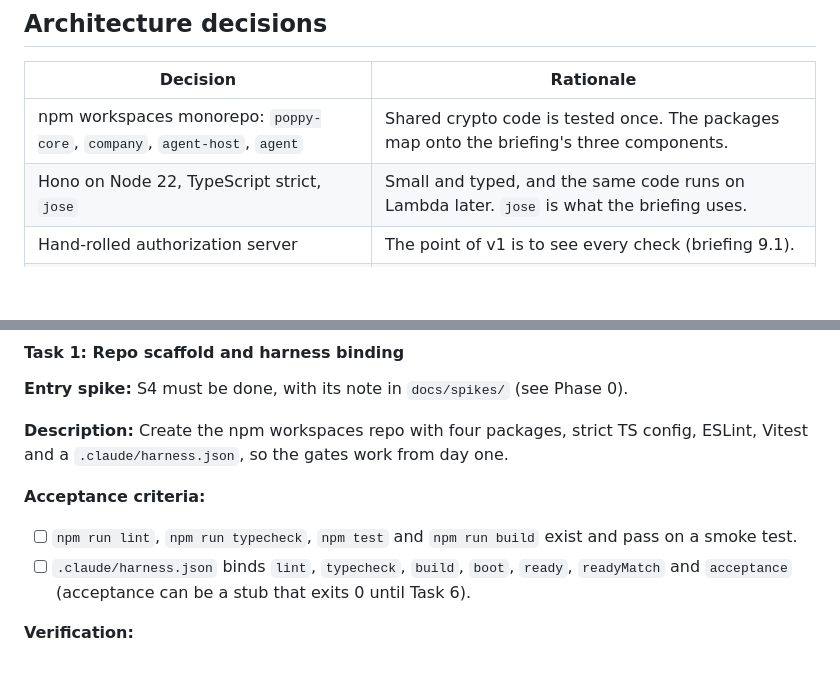
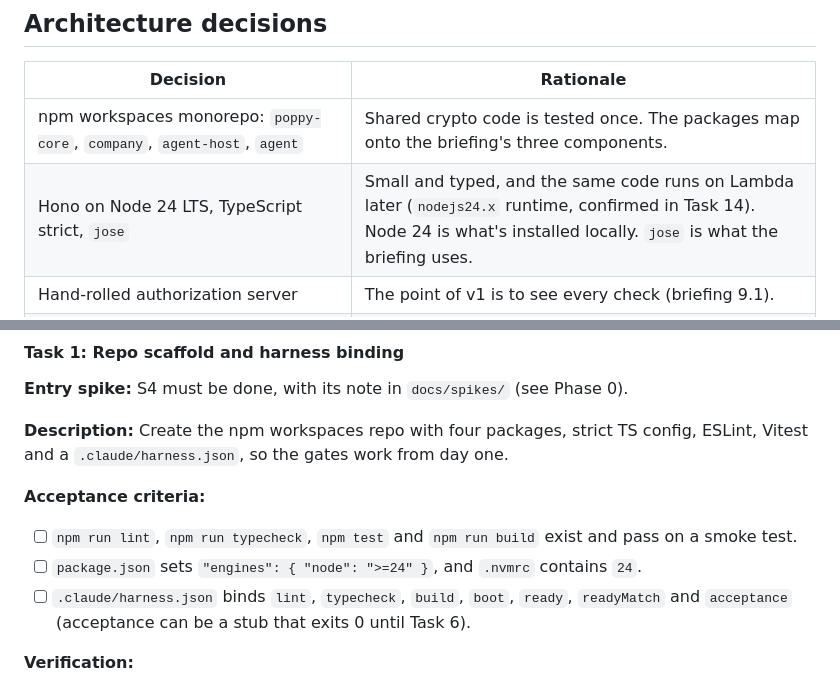
Before and after one commit to timothyohare/personal-agent-protocol, a Markdown page: docs/TODO.md, 2 parts joined by grey strips. GitHub-like rendering; blank space fills up the shorter version.

Commit message:
docs: target Node 24 LTS, matching the installed runtime
Co-Authored-By: Claude Opus 5.5 <noreply@anthropic.com>

```diff
--- a/docs/TODO.md
+++ b/docs/TODO.md
@@ -11,7 +11,7 @@ Build the minimal Poppy company (Tipping Co) and personal agent from briefing se
 | Decision | Rationale |
 |---|---|
 | npm workspaces monorepo: `poppy-core`, `company`, `agent-host`, `agent` | Shared crypto code is tested once. The packages map onto the briefing's three components. |
-| Hono on Node 22, TypeScript strict, `jose` | Small and typed, and the same code runs on Lambda later. `jose` is what the briefing uses. |
+| Hono on Node 24 LTS, TypeScript strict, `jose` | Small and typed, and the same code runs on Lambda later (`nodejs24.x` runtime, confirmed in Task 14). Node 24 is what's installed locally. `jose` is what the briefing uses. |
 | Hand-rolled authorization server | The point of v1 is to see every check (briefing 9.1). |
 | In-memory stores behind interfaces (`SessionStore`, `ReplayStore`, `CodeStore`, `AccountTokenStore`) | Fast to build. DynamoDB with TTLs can be added later without touching the handlers. |
 | LangGraph (TS) for the LLM loop, on `claude-sonnet-5-5` | Decided 12 Oct 2026. See the decisions log. |
@@ -102,6 +102,7 @@ If a spike fails, take its fallback, update the affected tasks, and tell Tim bef
 
 **Acceptance criteria:**
 - [ ] `npm run lint`, `npm run typecheck`, `npm test` and `npm run build` exist and pass on a smoke test.
+- [ ] `package.json` sets `"engines": { "node": ">=24" }`, and `.nvmrc` contains `24`.
 - [ ] `.claude/harness.json` binds `lint`, `typecheck`, `build`, `boot`, `ready`, `readyMatch` and `acceptance` (acceptance can be a stub that exits 0 until Task 6).
 
 **Verification:**
```
Also changed, not shown: docs/HUMAN-TODO.md (+1 -1 lines), docs/PRD.md (+1 -1 lines).
